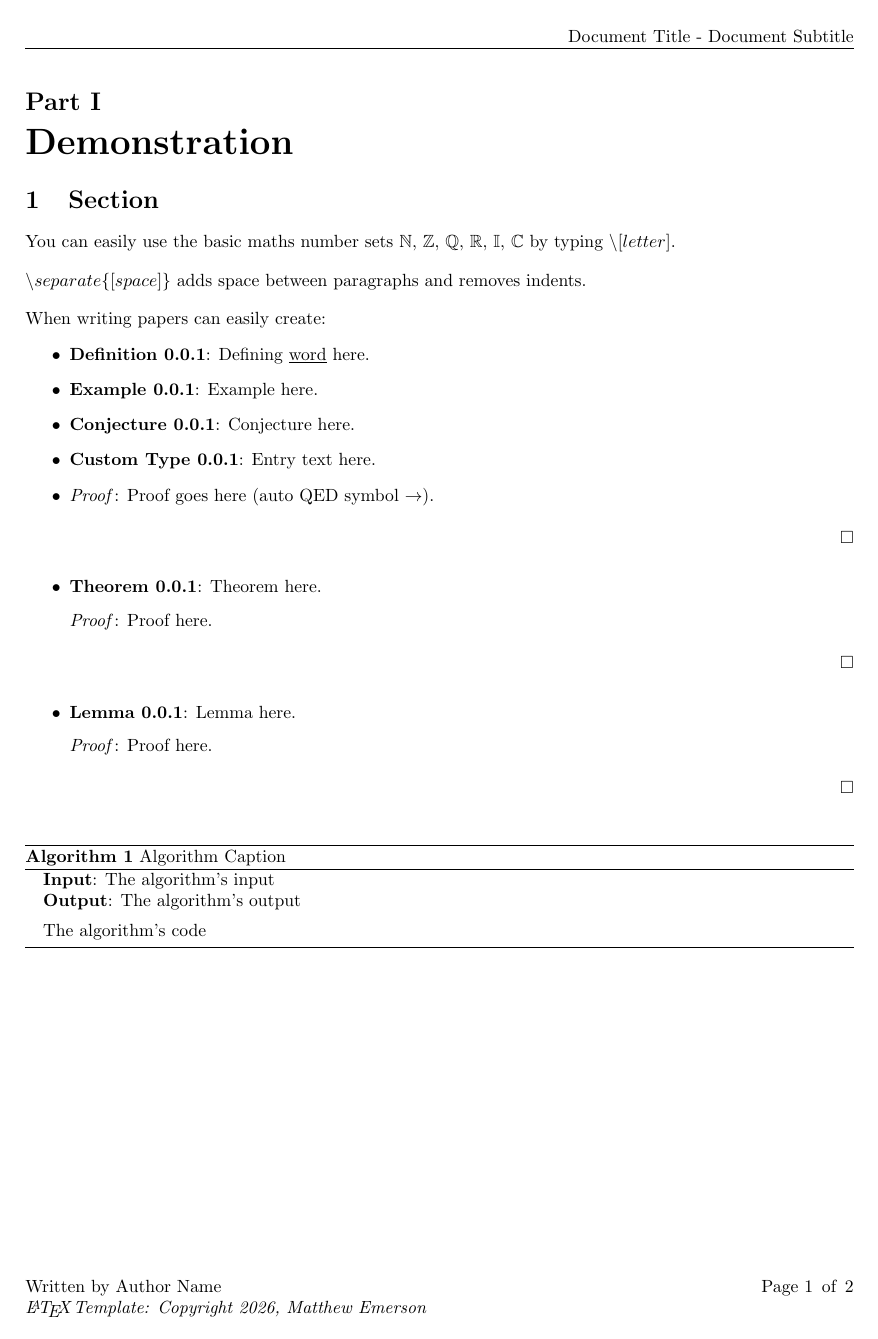
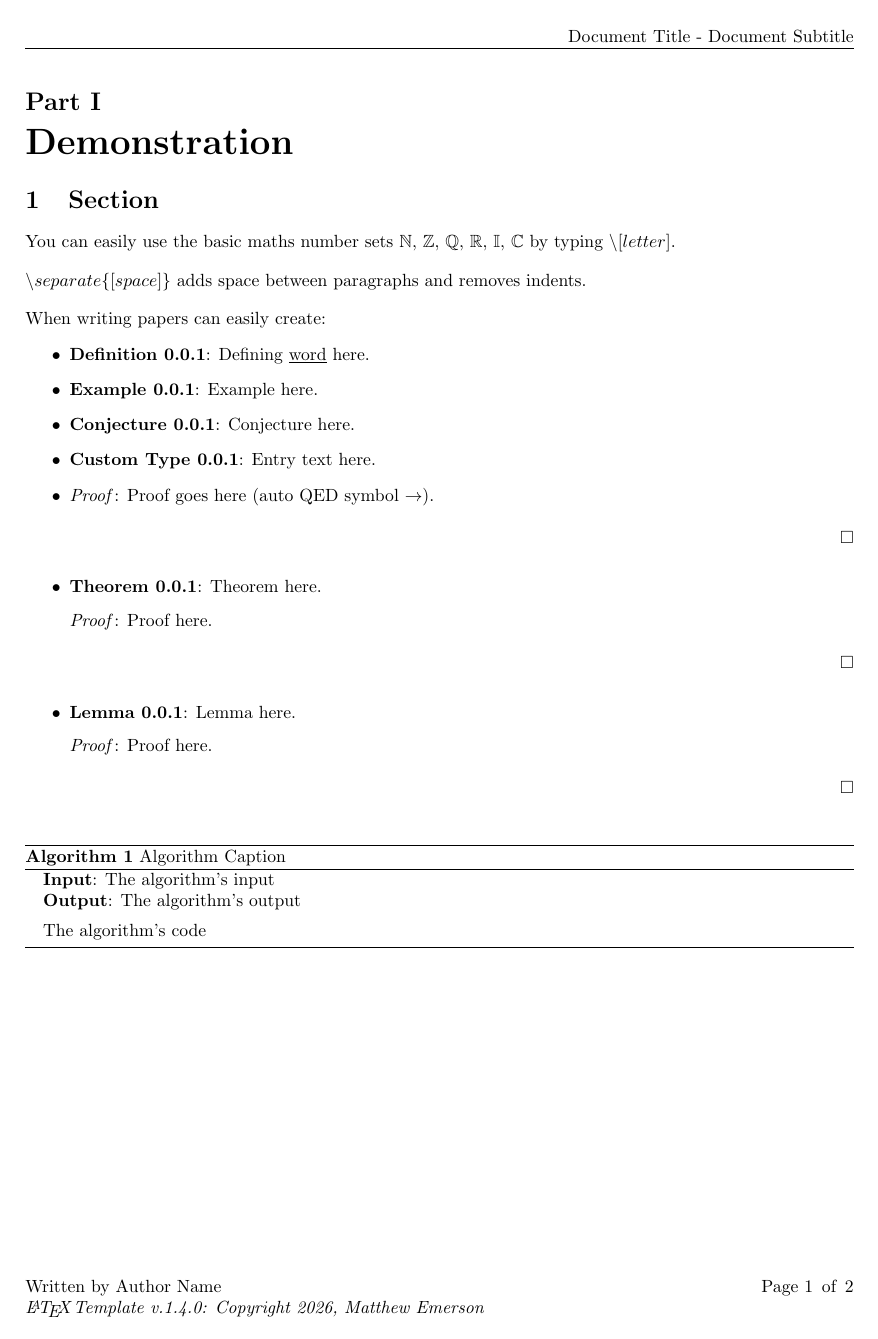
Before and after one commit to MatthewEmer/LaTeX-File-Template, a LaTeX problem sheet (The Template/exampleTemplate.tex): page 3 of 4. Compiled offline with pdfLaTeX.

Commit message:
Added the template version to the footer

```diff
--- a/The Template/exampleTemplate.tex
+++ b/The Template/exampleTemplate.tex
@@ -32,6 +32,8 @@
 \newcommand{\thesubtitle}{Document Subtitle} % Insert the document subtitle here.
 \newcommand{\theauthor}{Author Name} % Insert the name(s) of the author(s) here.
 \newcommand{\thedate}{\monthyeardate\today} % Replace this if you want a static date.
+
+\newcommand{\templateversion}{1.4.0} % Do not edit this variable.
 %%%
 
 
@@ -132,7 +134,7 @@
 % Custom Page Footer.
 \fancyfoot{}
 \fancyfoot[L]{Written by \theauthor \\
-\textit{\LaTeX \,Template: Copyright \date{\yeardate\today}, Matthew Emerson}} % Do not edit.
+\textit{\LaTeX \,Template v.\templateversion: Copyright \date{\yeardate\today}, Matthew Emerson}} % Do not edit.
 \fancyfoot[R]{Page \thepage \, of\, \pageref{LastPage}}
 
 
```
Also changed, not shown: The Template/blankTemplate.tex (+3 -1 lines), The Template/blankTemplate.pdf, 1 other file.
